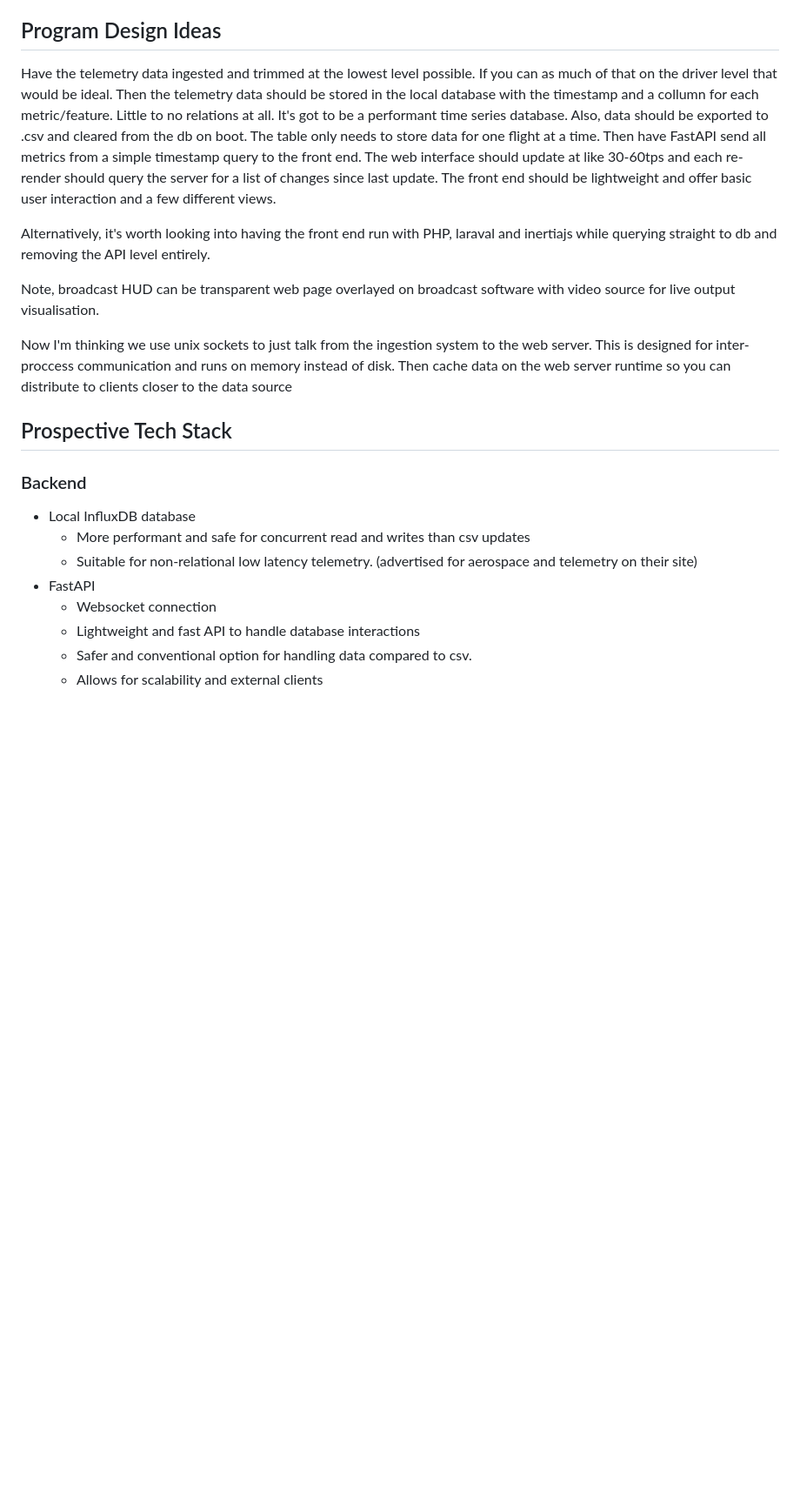
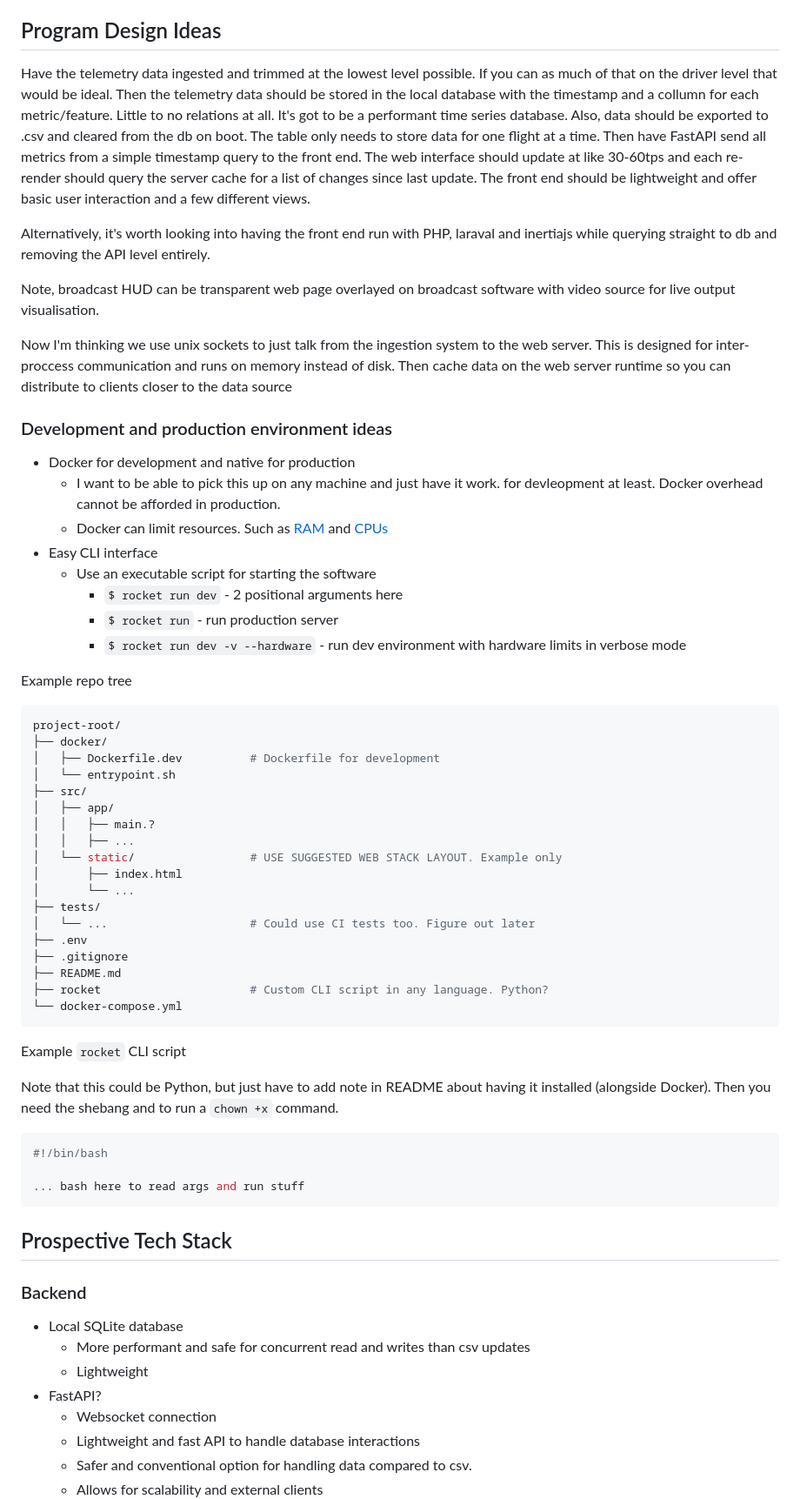
Before and after one commit to RMIT-Hive-Rocketry/GCS, a Markdown page: notes/brainstorming.md, the part around the change printed below. Shown: that part at 87% size. Rendered like a GitHub page; blank space fills up the shorter version.

Commit message:
Added CLI notes

````diff
--- a/notes/brainstorming.md
+++ b/notes/brainstorming.md
@@ -31,7 +35,7 @@ In order of priority
 
 ## Program Design Ideas
 
-Have the telemetry data ingested and trimmed at the lowest level possible. If you can as much of that on the  driver level that would be ideal. Then the telemetry data should be stored in the local database with the timestamp and a collumn for each metric/feature. Little to no relations at all. It's got to be a performant time series database. Also, data should be exported to .csv and cleared from the db on boot. The table only needs to store data for one flight at a time. Then have FastAPI send all metrics from a simple timestamp query to the front end. The web interface should update at like 30-60tps and each re-render should query the server for a list of changes since last update. The front end should be lightweight and offer basic user interaction and a few different views.
+Have the telemetry data ingested and trimmed at the lowest level possible. If you can as much of that on the  driver level that would be ideal. Then the telemetry data should be stored in the local database with the timestamp and a collumn for each metric/feature. Little to no relations at all. It's got to be a performant time series database. Also, data should be exported to .csv and cleared from the db on boot. The table only needs to store data for one flight at a time. Then have FastAPI send all metrics from a simple timestamp query to the front end. The web interface should update at like 30-60tps and each re-render should query the server cache for a list of changes since last update. The front end should be lightweight and offer basic user interaction and a few different views.
 
 
 Alternatively, it's worth looking into having the front end run with PHP, laraval and inertiajs while querying straight to db and removing the API level entirely.
@@ -42,14 +46,58 @@ Note, broadcast HUD can be transparent web page overlayed on broadcast software
 
 Now I'm thinking we use unix sockets to just talk from the ingestion system to the web server. This is designed for inter-proccess communication and runs on memory instead of disk. Then cache data on the web server runtime so you can distribute to clients closer to the data source
 
+### Development and production environment ideas
+
+- Docker for development and native for production
+	- I want to be able to pick this up on any machine and just have it work. for devleopment at least. Docker overhead cannot be afforded in production.
+	- Docker can limit resources. Such as [RAM](https://docs.docker.com/engine/containers/resource_constraints/#limit-a-containers-access-to-memory) and [CPUs](https://docs.docker.com/engine/containers/resource_constraints/#cpu)
+- Easy CLI interface
+	- Use an executable script for starting the software
+		- `$ rocket run dev` - 2 positional arguments here
+		- `$ rocket run` - run production server
+		- `$ rocket run dev -v --hardware` - run dev environment with hardware limits in verbose mode
+
+Example repo tree
+
+```sh
+project-root/
+├── docker/
+│   ├── Dockerfile.dev          # Dockerfile for development
+│   └── entrypoint.sh
+├── src/
+│   ├── app/
+│   │   ├── main.?
+│   │   ├── ...
+│   └── static/				    # USE SUGGESTED WEB STACK LAYOUT. Example only
+│       ├── index.html
+│       └── ...
+├── tests/
+│   └── ...						# Could use CI tests too. Figure out later
+├── .env
+├── .gitignore
+├── README.md
+├── rocket                      # Custom CLI script in any language. Python?
+└── docker-compose.yml
+```
+
+Example `rocket` CLI script
+
+Note that this could be Python, but just have to add note in README about having it installed (alongside Docker). Then you need the shebang and to run a `chown +x` command.
+
+```bash
+#!/bin/bash
+
+... bash here to read args and run stuff
+```
+
 ## Prospective Tech Stack
 
 ### Backend
 
-- Local InfluxDB database
+- Local SQLite database
 	- More performant and safe for concurrent read and writes than csv updates
-	- Suitable for non-relational low latency telemetry. (advertised for aerospace and telemetry on their site)
-- FastAPI
+	- Lightweight
+- FastAPI?
 	- Websocket connection
 	- Lightweight and fast API to handle database interactions
 	- Safer and conventional option for handling data compared to csv.
````
Also changed, not shown: other parts of notes/brainstorming.md (+7 -3 lines).
